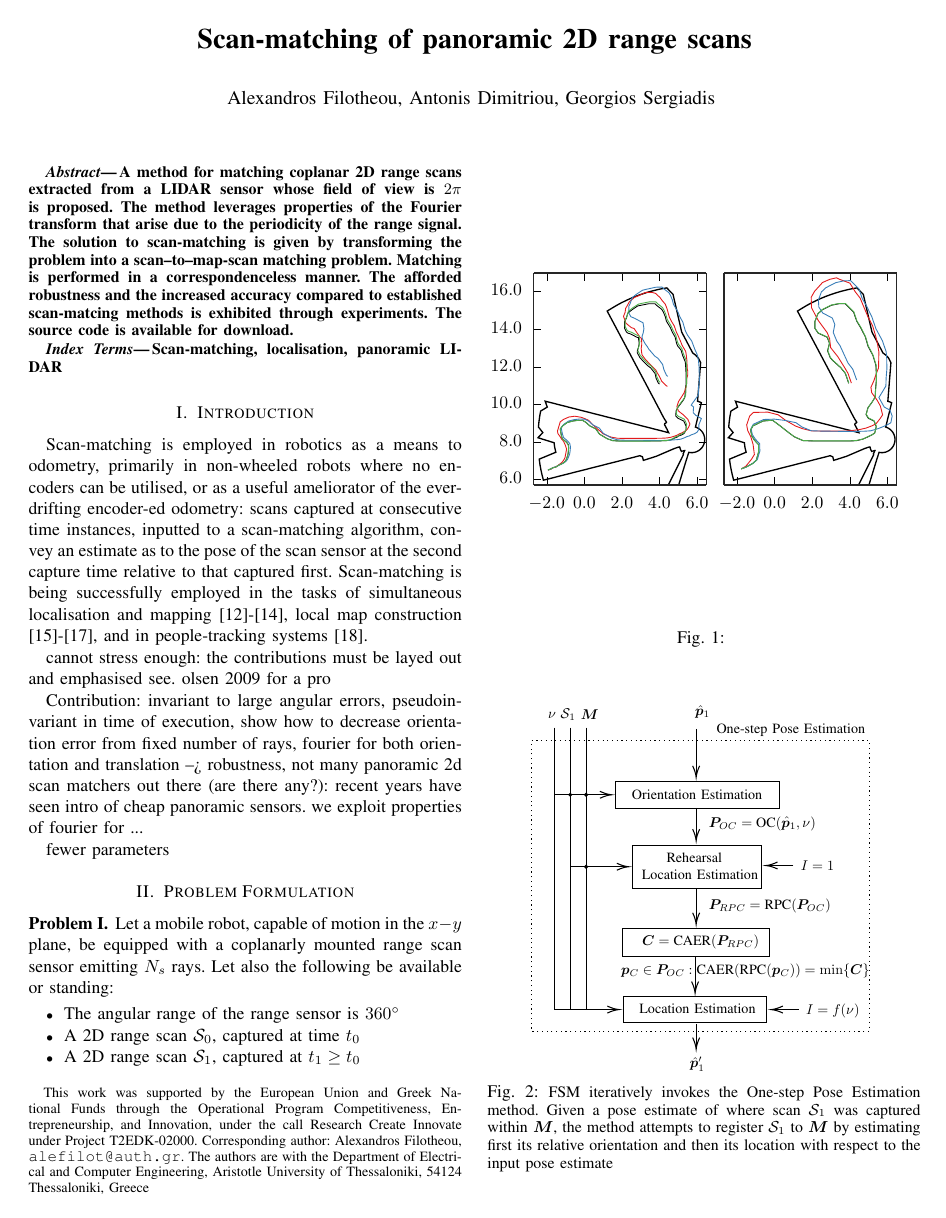
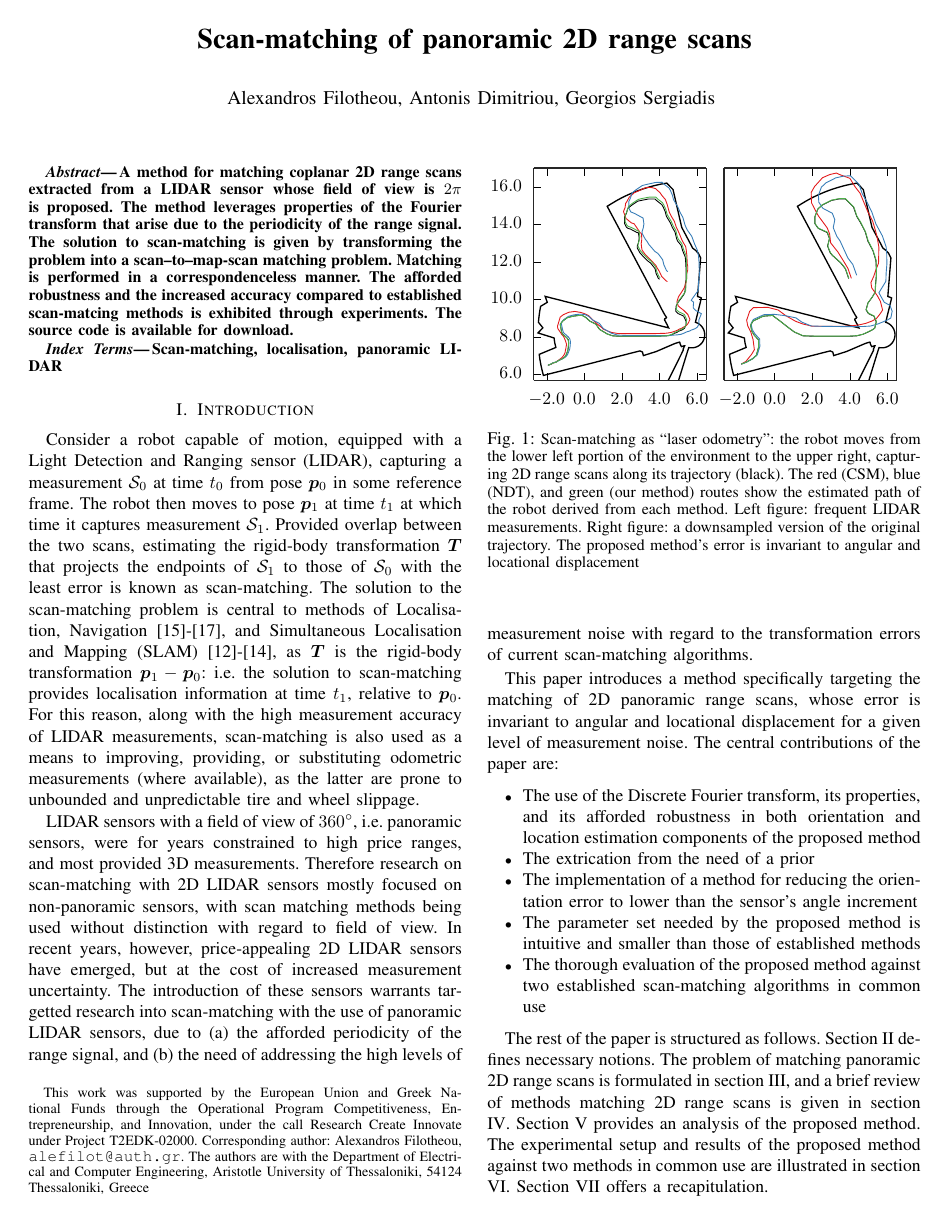
Before and after one commit to fourier-scan-matcher/IROS-2022-paper, a LaTeX paper (main.tex, which reads sections/01.introduction/01.introduction.tex): page 1 of 7. Compiled offline with pdfLaTeX.

Commit message:
Adds introduction

```diff
--- a/sections/01.introduction/01.introduction.tex
+++ b/sections/01.introduction/01.introduction.tex
@@ -1,40 +1,70 @@
-Scan-matching is employed in robotics as a means to odometry,
-primarily in non-wheeled robots where no encoders can be utilised, or as a
-useful ameliorator of the ever-drifting encoder-ed odometry: scans captured at
-consecutive time instances, inputted to a scan-matching algorithm, convey an
-estimate as to the pose of the scan sensor at the second capture time
-relative to that captured first. Scan-matching is being successfully employed
-in the tasks of simultaneous localisation and mapping
-\cite{am_odom_1}-\cite{am_odom_3}, local map construction
-\cite{am_odom_4}-\cite{am_odom_6}, and in people-tracking systems
-\cite{am_odom_7}.
+Consider a robot capable of motion, equipped with a Light Detection and Ranging
+sensor (LIDAR), capturing a measurement $\mathcal{S}_0$ at time $t_0$ from pose
+$\bm{p}_0$ in some reference frame. The robot then moves to pose $\bm{p}_1$ at
+time $t_1$ at which time it captures measurement $\mathcal{S}_1$. Provided
+overlap between the two scans, estimating the rigid-body transformation
+$\bm{T}$ that projects the endpoints of $\mathcal{S}_1$ to those of
+$\mathcal{S}_0$ with the least error is known as scan-matching. The solution to
+the scan-matching problem is central to methods of Localisation, Navigation
+\cite{am_odom_4}-\cite{am_odom_6}, and Simultaneous Localisation and Mapping
+(SLAM) \cite{am_odom_1}-\cite{am_odom_3}, as $\bm{T}$ is the rigid-body
+transformation $\bm{p}_1 - \bm{p}_0$: i.e. the solution to scan-matching
+provides localisation information at time $t_1$, relative to $\bm{p}_0$. For
+this reason, along with the high measurement accuracy of LIDAR measurements,
+scan-matching is also used as a means to improving, providing, or substituting
+odometric measurements (where available), as the latter are prone to unbounded
+and unpredictable tire and wheel slippage.
 
-cannot stress enough: the contributions must be layed out and emphasised
-see. olsen 2009 for a pro
+LIDAR sensors with a field of view of $360^\circ$, i.e. panoramic sensors, were
+for years constrained to high price ranges, and most provided 3D measurements.
+Therefore research on scan-matching with 2D LIDAR sensors mostly focused on
+non-panoramic sensors, with scan matching methods being used without distinction
+with regard to field of view. In recent years, however, price-appealing
+2D LIDAR sensors have emerged, but at the cost of increased measurement
+uncertainty. The introduction of these sensors warrants targetted research
+into scan-matching with the use of panoramic LIDAR sensors, due to (a) the
+afforded periodicity of the range signal, and (b) the need of
+addressing the high levels of measurement noise with regard to the
+transformation errors of current scan-matching algorithms.
 
-Contribution: invariant to large angular errors, pseudoinvariant in time of execution, show how to decrease orientation error from fixed number of rays, fourier for both orientation and translation --> robustness,
-not many panoramic 2d scan matchers out there (are there any?): recent years have seen intro of
-cheap panoramic sensors. we exploit properties of fourier for ...
+This paper introduces a method specifically targeting the matching of 2D
+panoramic range scans, whose error is invariant to angular and
+locational displacement for a given level of measurement noise.
+The central contributions of the paper are:
 
-fewer parameters
-
-
-% Maybe motivate panoramic: new sensors, much noise; robustness? or just in the
-% introduction/contribution
-
+\begin{itemize}
+  \item The use of the Discrete Fourier transform, its properties, and its
+        afforded robustness in both orientation and location estimation
+        components of the proposed method
+  \item The extrication from the need of a prior
+  \item The implementation of a method for reducing the orientation error to
+        lower than the sensor's angle increment
+  \item The parameter set needed by the proposed method is intuitive and smaller
+        than those of established methods
+  \item The thorough evaluation of the proposed method against two established
+        scan-matching algorithms in common use
+\end{itemize}
 
 \begin{figure}[]\centering
+  \vspace{-1.7cm}
   \input{./figures/odom_test_5_vs_6.tex}
-  \caption{\small}
-  \label{fig:}
+  \vspace{-2.3cm}
+  \caption{\small Scan-matching as ``laser odometry": the robot moves from the
+           lower left portion of the environment to the upper right, capturing
+           2D range scans along its trajectory (black). The red (CSM), blue
+           (NDT), and green (our method) routes show the estimated path of the
+           robot derived from each method. Left figure: frequent LIDAR
+           measurements.  Right figure: a downsampled version of the original
+           trajectory. The proposed method's error is invariant to angular and
+           locational displacement}
+  \label{fig:laser_odometry}
 \end{figure}
 
-\begin{figure}[]\centering
-  \input{./figures/inner_system.tikz}
-  \caption{\small FSM iteratively invokes the One-step Pose Estimation method.
-           Given a pose estimate of where scan $\mathcal{S}_1$ was captured
-           within $\bm{M}$, the method attempts to register $\mathcal{S}_1$ to
-           $\bm{M}$ by estimating first its relative orientation and then its
-           location with respect to the input pose estimate}
-  \label{fig:fsm_inner}
-\end{figure}
+The rest of the paper is structured as follows. Section
+\ref{section:definitions} defines necessary notions.  The problem of matching
+panoramic 2D range scans is formulated in section \ref{section:the_problem},
+and a brief review of methods matching 2D range scans is given in section
+\ref{section:sota}. Section \ref{section:the_proposed_method} provides an
+analysis of the proposed method. The experimental setup and results of the
+proposed method against two methods in common use are illustrated in section
+\ref{section:results}. Section \ref{section:finale} offers a recapitulation.
```
Also changed, not shown: figures/inner_system.tikz (+5 -5 lines), main.tex (+5 -5 lines), sections/02.problem_formulation/01.problem_formulation.tex (+1 -1 lines), sections/05.the_method/subsections/02.location_correction.tex (+2 -0 lines), sections/05.the_method/subsections/03.pose_correction.tex (+13 -2 lines), sections/06.results/subsections/01.performance.tex (+11 -8 lines), main.pdf (added), 5 other files.
